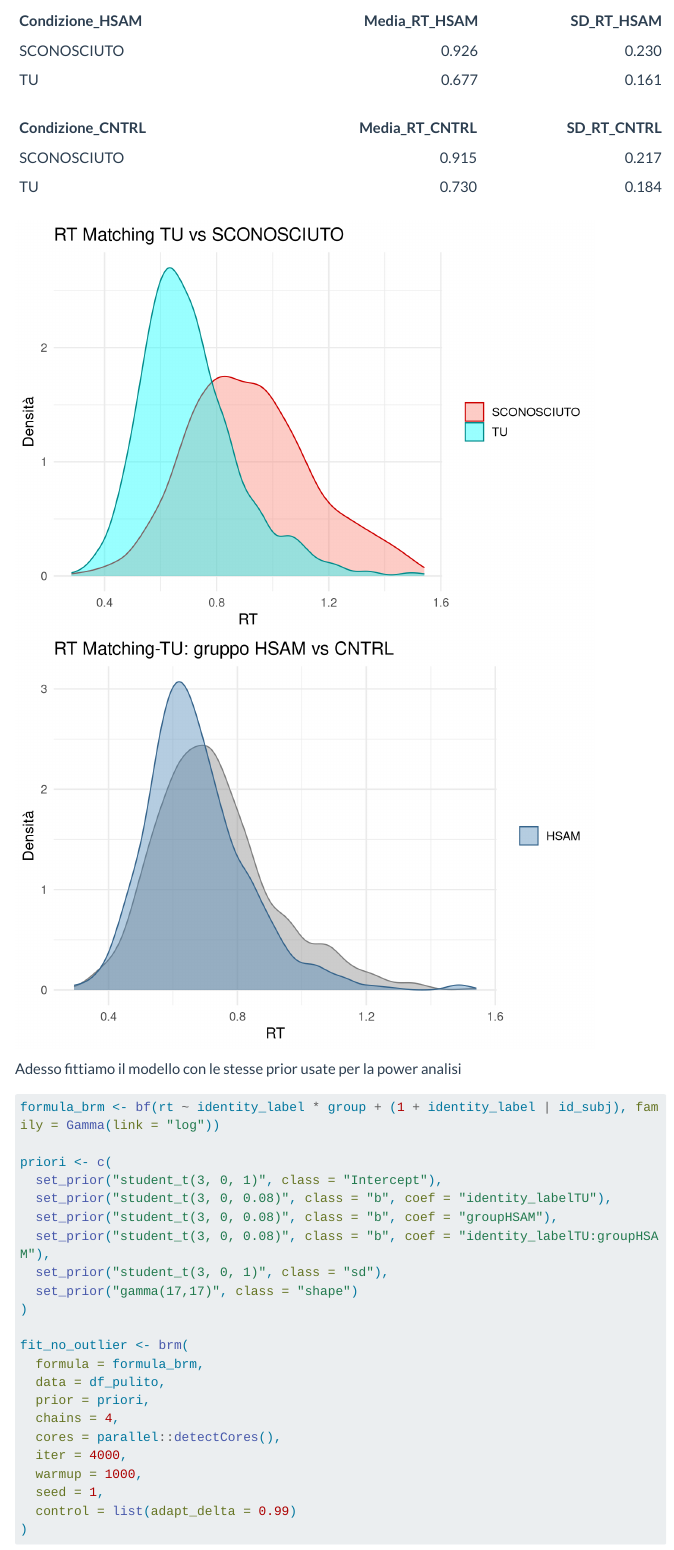
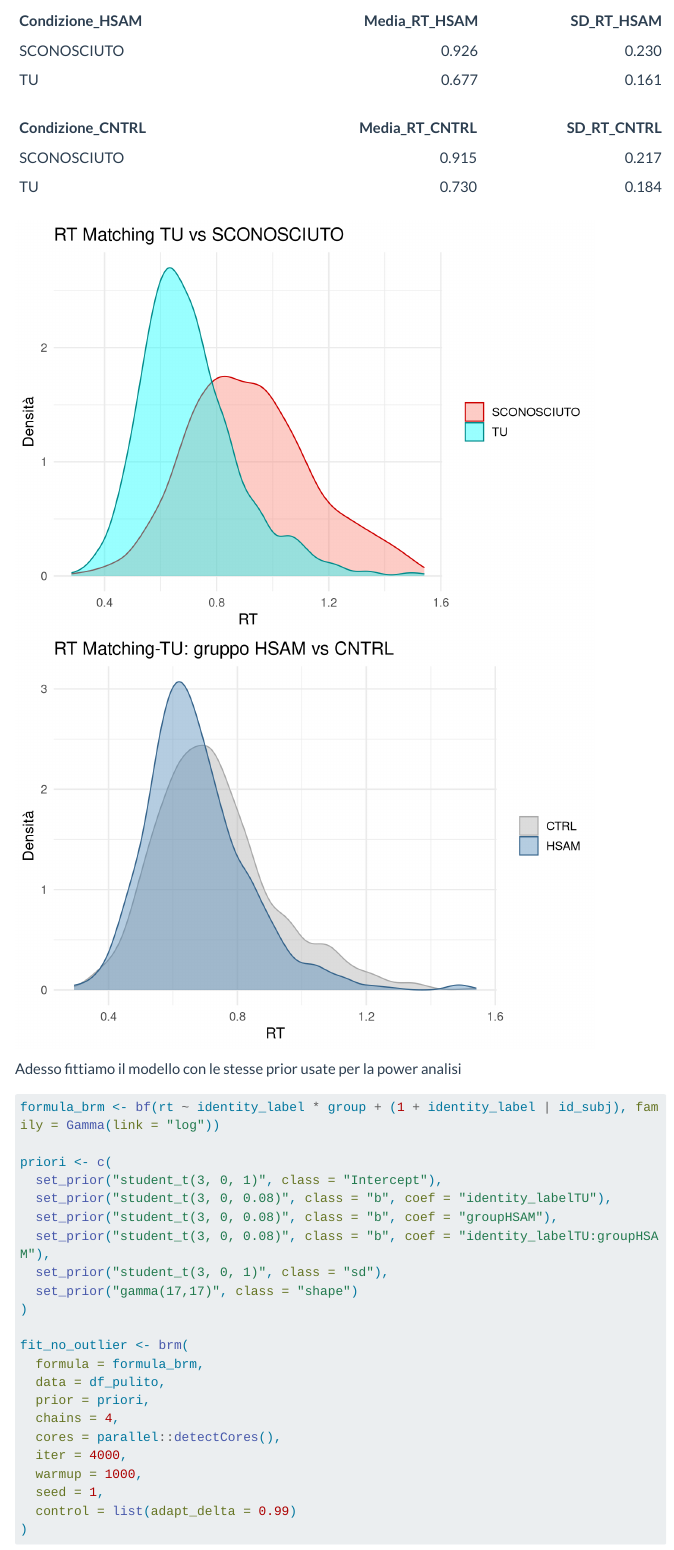
Before and after one commit to Lore622/analisi-dati, a Quarto document (analisi_matching.qmd): the page in a window 1100 px wide, from 430 px down. Rendered offline with R 4.5, knitr and Pandoc in place of Quarto, with nearby package versions; some code elsewhere in the file could not run offline; menus at the side of the page are left out; long lines of code are wrapped.

Commit message:
aggiorna sito_v_2

```diff
--- a/analisi_matching.qmd
+++ b/analisi_matching.qmd
@@ -128,10 +128,11 @@ ggplot(df_pulito, aes(x = rt, fill = identity_label, color = identity_label)) +
 df_tu <- df_pulito[df_pulito$identity_label == "TU", ]
 
 # Grafico: RT matching-TU confronto tra gruppi
+
 ggplot(df_tu, aes(x = rt, fill = group, color = group)) +
   geom_density(alpha = 0.4) +
-  scale_fill_manual(values = c("HSAM" = "steelblue", "CNTRL" = "orange")) +
-  scale_color_manual(values = c("HSAM" = "steelblue4", "CNTRL" = "darkorange")) +
+  scale_fill_manual(values = c("HSAM" = "steelblue", "CTRL" = "darkgrey")) +
+  scale_color_manual(values = c("HSAM" = "steelblue4", "CTRL" = "darkgrey")) +
   labs(
     x = "RT",
     y = "Densità",
```
Also changed, not shown: .quarto/idx/analisi_matching.qmd.json, docs/search.json, analisi_matching.qmd (1 more changed lines), 9 other files.
